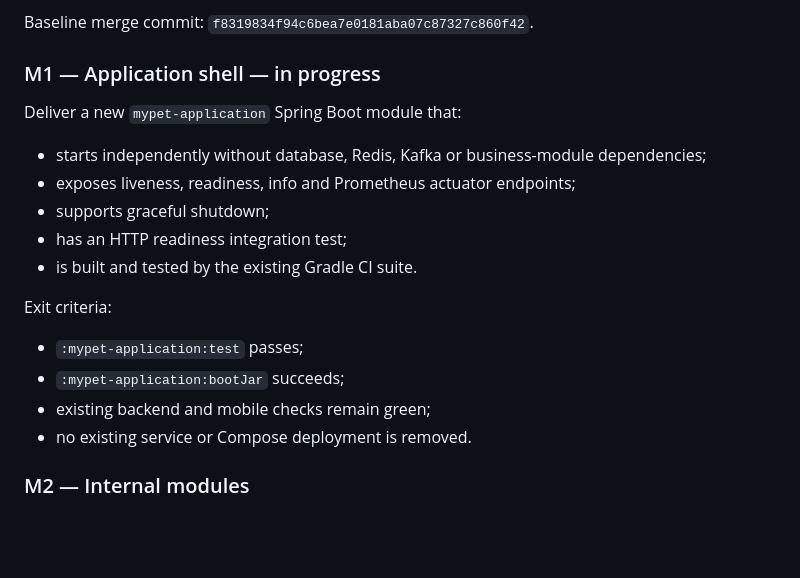
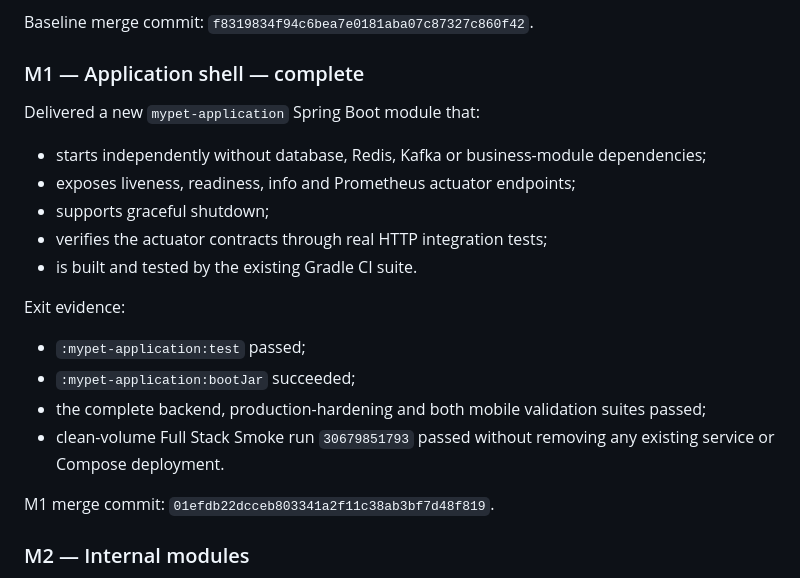
Before and after one commit to thrinnadhh/MyPet, a Markdown page: docs/implementation/modular-monolith-migration.md, the part around the change. Rendered like a GitHub page; blank space fills up the shorter version.

Commit message:
docs(m1): record completed milestone and evidence

```diff
--- a/docs/implementation/modular-monolith-migration.md
+++ b/docs/implementation/modular-monolith-migration.md
@@ -39,22 +39,24 @@ Independent analysis and validation lanes may run concurrently. Writes to shared
 
 Baseline merge commit: `f8319834f94c6bea7e0181aba07c87327c860f42`.
 
-### M1 — Application shell — in progress
+### M1 — Application shell — complete
 
-Deliver a new `mypet-application` Spring Boot module that:
+Delivered a new `mypet-application` Spring Boot module that:
 
 - starts independently without database, Redis, Kafka or business-module dependencies;
 - exposes liveness, readiness, info and Prometheus actuator endpoints;
 - supports graceful shutdown;
-- has an HTTP readiness integration test;
+- verifies the actuator contracts through real HTTP integration tests;
 - is built and tested by the existing Gradle CI suite.
 
-Exit criteria:
+Exit evidence:
 
-- `:mypet-application:test` passes;
-- `:mypet-application:bootJar` succeeds;
-- existing backend and mobile checks remain green;
-- no existing service or Compose deployment is removed.
+- `:mypet-application:test` passed;
+- `:mypet-application:bootJar` succeeded;
+- the complete backend, production-hardening and both mobile validation suites passed;
+- clean-volume Full Stack Smoke run `30679851793` passed without removing any existing service or Compose deployment.
+
+M1 merge commit: `01efdb22dcceb803341a2f11c38ab3bf7d48f819`.
 
 ### M2 — Internal modules
 
```
